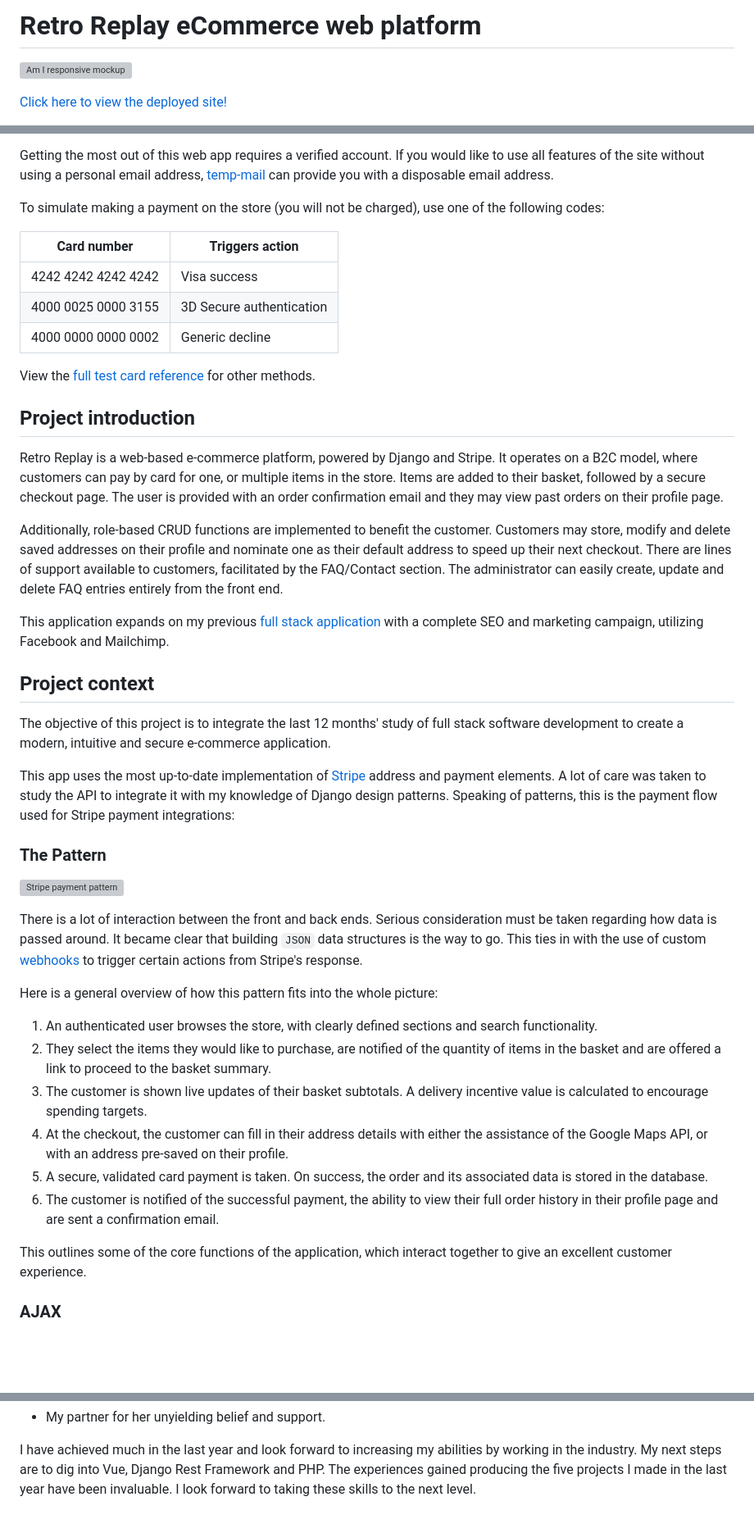
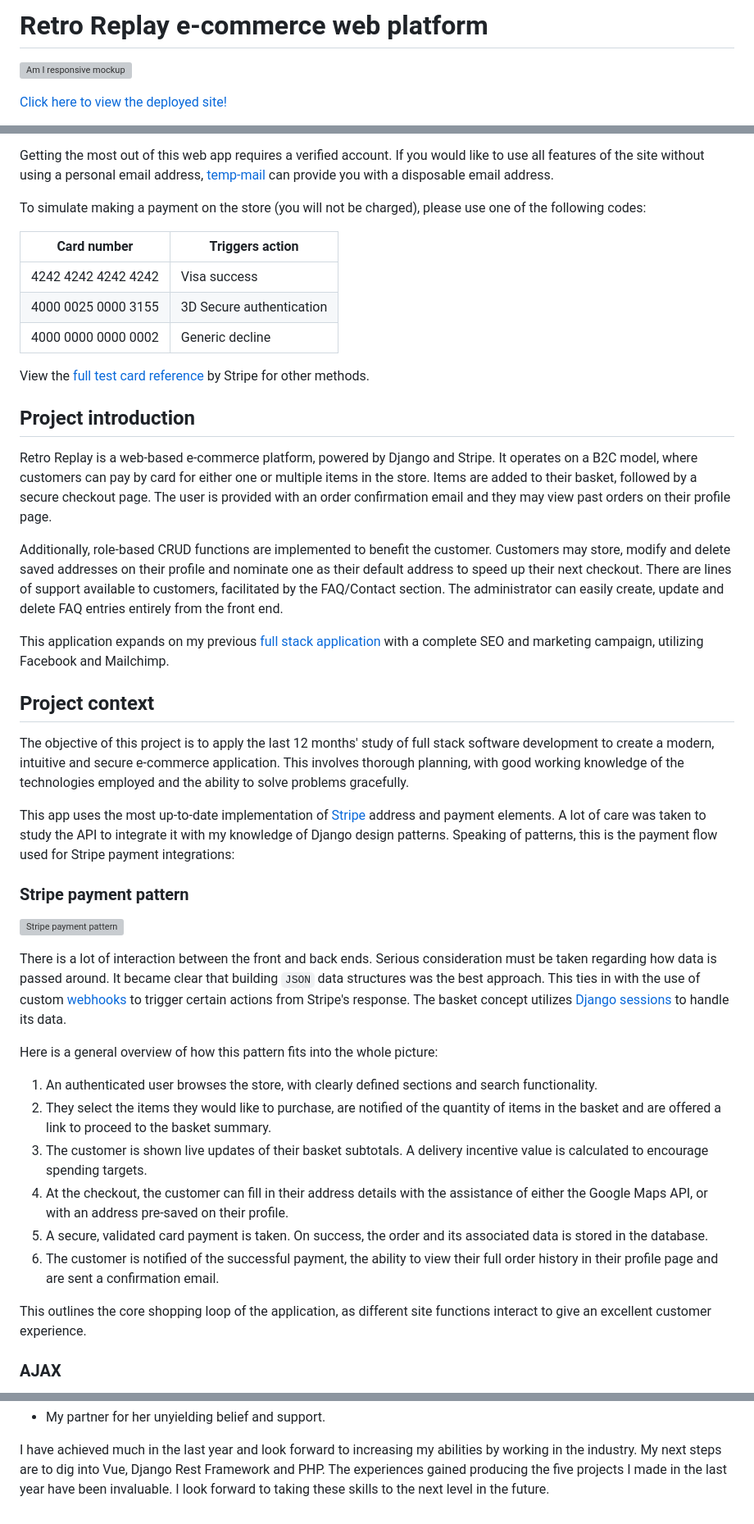
Before and after one commit to jts272/pp5-retro-replay, a Markdown page: README.md, 3 parts joined by grey strips. Shown: that part at 82% size. Rendered like a GitHub page; blank space fills up the shorter version; grey boxes are pictures that could not be loaded.

```diff
--- a/README.md
+++ b/README.md
@@ -1,4 +1,4 @@
-# Retro Replay eCommerce web platform
+# Retro Replay e-commerce web platform
 
 ![Am I responsive mockup](docs/images/mockup.png)
 
@@ -18,8 +18,8 @@ Getting the most out of this web app requires a verified account. If you would
 like to use all features of the site without using a personal email address,
 [temp-mail](https://temp-mail.org/) can provide you with a disposable email address.
 
-To simulate making a payment on the store (you will not be charged), use one of
-the following codes:
+To simulate making a payment on the store (you will not be charged), please use
+one of the following codes:
 
 | Card number         | Triggers action          |
 | ------------------- | ------------------------ |
@@ -27,14 +27,14 @@ the following codes:
 | 4000 0025 0000 3155 | 3D Secure authentication |
 | 4000 0000 0000 0002 | Generic decline          |
 
-View the [full test card reference](https://stripe.com/docs/testing) for other
-methods.
+View the [full test card reference](https://stripe.com/docs/testing) by Stripe
+for other methods.
 
 ## Project introduction
 
 Retro Replay is a web-based e-commerce platform, powered by Django and Stripe.
-It operates on a B2C model, where customers can pay by card for one, or multiple
-items in the store. Items are added to their basket, followed by a secure
+It operates on a B2C model, where customers can pay by card for either one or
+multiple items in the store. Items are added to their basket, followed by a secure
 checkout page. The user is provided with an order confirmation email and they
 may view past orders on their profile page.
 
@@ -50,24 +50,26 @@ with a complete SEO and marketing campaign, utilizing Facebook and Mailchimp.
 
 ## Project context
 
-The objective of this project is to integrate the last 12 months' study of full
+The objective of this project is to apply the last 12 months' study of full
 stack software development to create a modern, intuitive and secure e-commerce
-application.
+application. This involves thorough planning, with good working knowledge of the
+technologies employed and the ability to solve problems gracefully.
 
 This app uses the most up-to-date implementation of [Stripe](https://stripe.com/docs)
 address and payment elements. A lot of care was taken to study the API to integrate
 it with my knowledge of Django design patterns. Speaking of patterns, this is
 the payment flow used for Stripe payment integrations:
 
-### The Pattern
+### Stripe payment pattern
 
 ![Stripe payment pattern](docs/images/stripe-payment-pattern.png)
 
 There is a lot of interaction between the front and back ends. Serious consideration
 must be taken regarding how data is passed around. It became clear that building
-`JSON` data structures is the way to go. This ties in with the use of custom
+`JSON` data structures was the best approach. This ties in with the use of custom
 [webhooks](https://stripe.com/docs/webhooks) to trigger certain actions from Stripe's
-response.
+response. The basket concept utilizes [Django sessions](https://docs.djangoproject.com/en/3.2/topics/http/sessions/)
+to handle its data.
 
 Here is a general overview of how this pattern fits into the whole picture:
 
@@ -77,15 +79,15 @@ Here is a general overview of how this pattern fits into the whole picture:
    of items in the basket and are offered a link to proceed to the basket summary.
 3. The customer is shown live updates of their basket subtotals. A delivery incentive
    value is calculated to encourage spending targets.
-4. At the checkout, the customer can fill in their address details with either the
-   assistance of the Google Maps API, or with an address pre-saved on their profile.
+4. At the checkout, the customer can fill in their address details with the assistance
+   of either the Google Maps API, or with an address pre-saved on their profile.
 5. A secure, validated card payment is taken. On success, the order and its
    associated data is stored in the database.
 6. The customer is notified of the successful payment, the ability to view their
    full order history in their profile page and are sent a confirmation email.
 
-This outlines some of the core functions of the application, which interact together
-to give an excellent customer experience.
+This outlines the core shopping loop of the application, as different site
+functions interact to give an excellent customer experience.
 
 ### AJAX
 
@@ -1400,4 +1421,5 @@ I would like to give credit to the following:
 I have achieved much in the last year and look forward to increasing my abilities
 by working in the industry. My next steps are to dig into Vue, Django Rest Framework
 and PHP. The experiences gained producing the five projects I made in the last
-year have been invaluable. I look forward to taking these skills to the next level.
+year have been invaluable. I look forward to taking these skills to the next level
+in the future.
```
Also changed, not shown: other parts of README.md (+48 -29 lines), docs/images/features/hero-mob.png.
